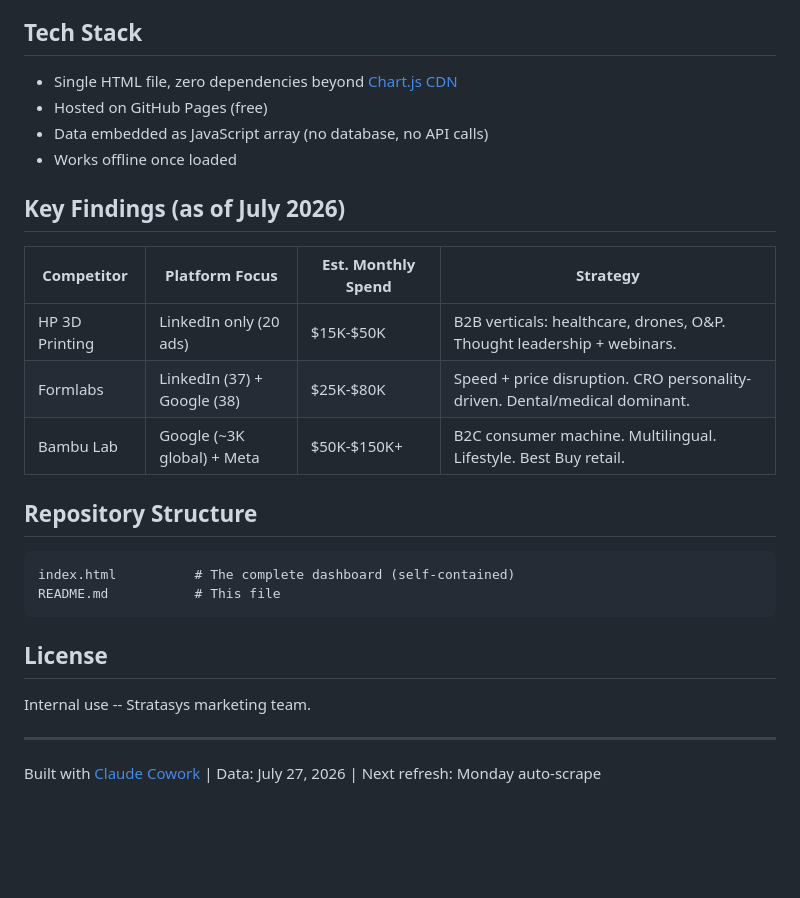
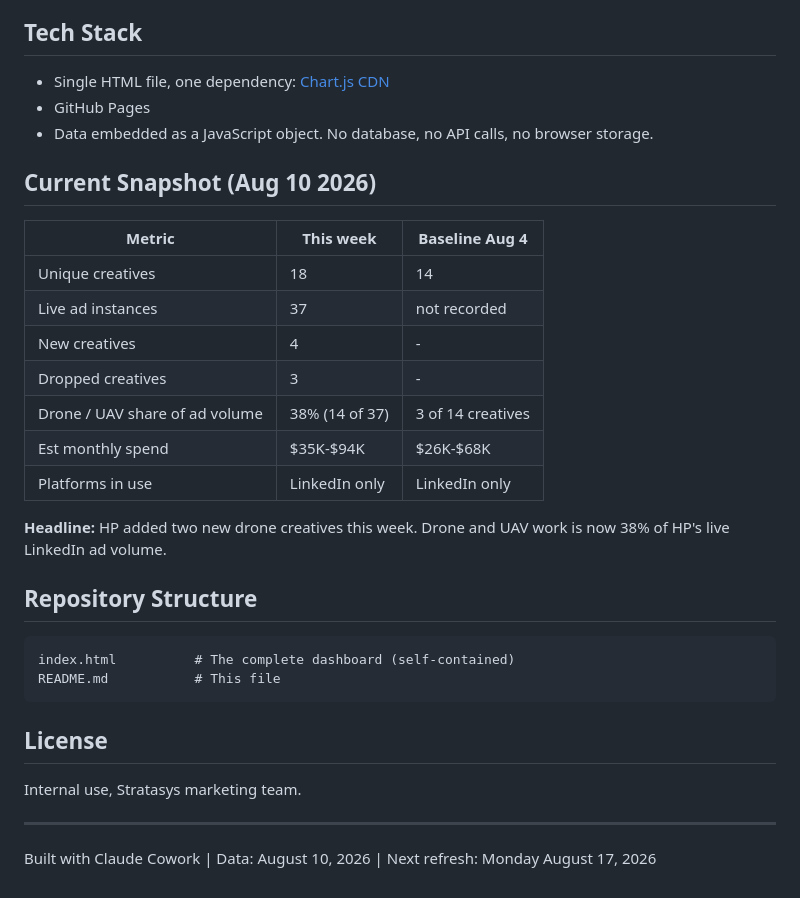
Before and after one commit to arielsoussan-SSYS/competitor-intelligence, a Markdown page: README.md, the part around one of its changes. Drawn GitHub-style; blank space fills up the shorter version.

```diff
--- a/README.md
+++ b/README.md
@@ -48,18 +68,23 @@ To deploy updates: replace index.html in this repo via GitHub web UI (Add file >
 
 ## Tech Stack
 
-- Single HTML file, zero dependencies beyond [Chart.js CDN](https://cdnjs.cloudflare.com/ajax/libs/Chart.js/4.4.1/chart.umd.min.js)
-- Hosted on GitHub Pages (free)
-- Data embedded as JavaScript array (no database, no API calls)
-- Works offline once loaded
+- Single HTML file, one dependency: [Chart.js CDN](https://cdnjs.cloudflare.com/ajax/libs/Chart.js/4.4.1/chart.umd.min.js)
+- GitHub Pages
+- Data embedded as a JavaScript object. No database, no API calls, no browser storage.
 
-## Key Findings (as of July 2026)
+## Current Snapshot (Aug 10 2026)
 
-| Competitor | Platform Focus | Est. Monthly Spend | Strategy |
-|-----------|---------------|-------------------|----------|
-| HP 3D Printing | LinkedIn only (20 ads) | $15K-$50K | B2B verticals: healthcare, drones, O&P. Thought leadership + webinars. |
-| Formlabs | LinkedIn (37) + Google (38) | $25K-$80K | Speed + price disruption. CRO personality-driven. Dental/medical dominant. |
-| Bambu Lab | Google (~3K global) + Meta | $50K-$150K+ | B2C consumer machine. Multilingual. Lifestyle. Best Buy retail. |
+| Metric | This week | Baseline Aug 4 |
+|---|---|---|
+| Unique creatives | 18 | 14 |
+| Live ad instances | 37 | not recorded |
+| New creatives | 4 | - |
+| Dropped creatives | 3 | - |
+| Drone / UAV share of ad volume | 38% (14 of 37) | 3 of 14 creatives |
+| Est monthly spend | $35K-$94K | $26K-$68K |
+| Platforms in use | LinkedIn only | LinkedIn only |
+
+**Headline:** HP added two new drone creatives this week. Drone and UAV work is now 38% of HP's live LinkedIn ad volume.
 
 ## Repository Structure
 
@@ -70,8 +95,8 @@ README.md           # This file
 
 ## License
 
-Internal use -- Stratasys marketing team.
+Internal use, Stratasys marketing team.
 
 ---
 
-Built with [Claude Cowork](https://claude.ai) | Data: July 27, 2026 | Next refresh: Monday auto-scrape
+Built with Claude Cowork | Data: August 10, 2026 | Next refresh: Monday August 17, 2026
```
Also changed, not shown: other parts of README.md (+46 -26 lines).
